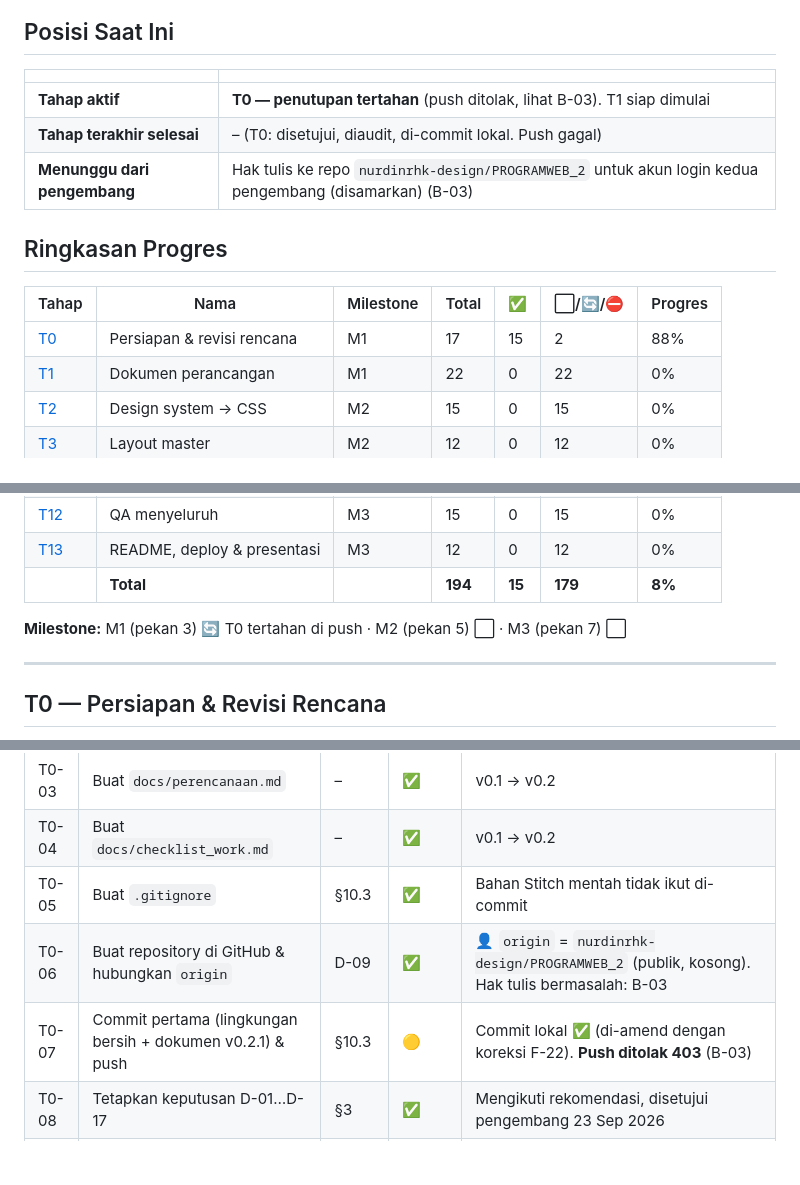
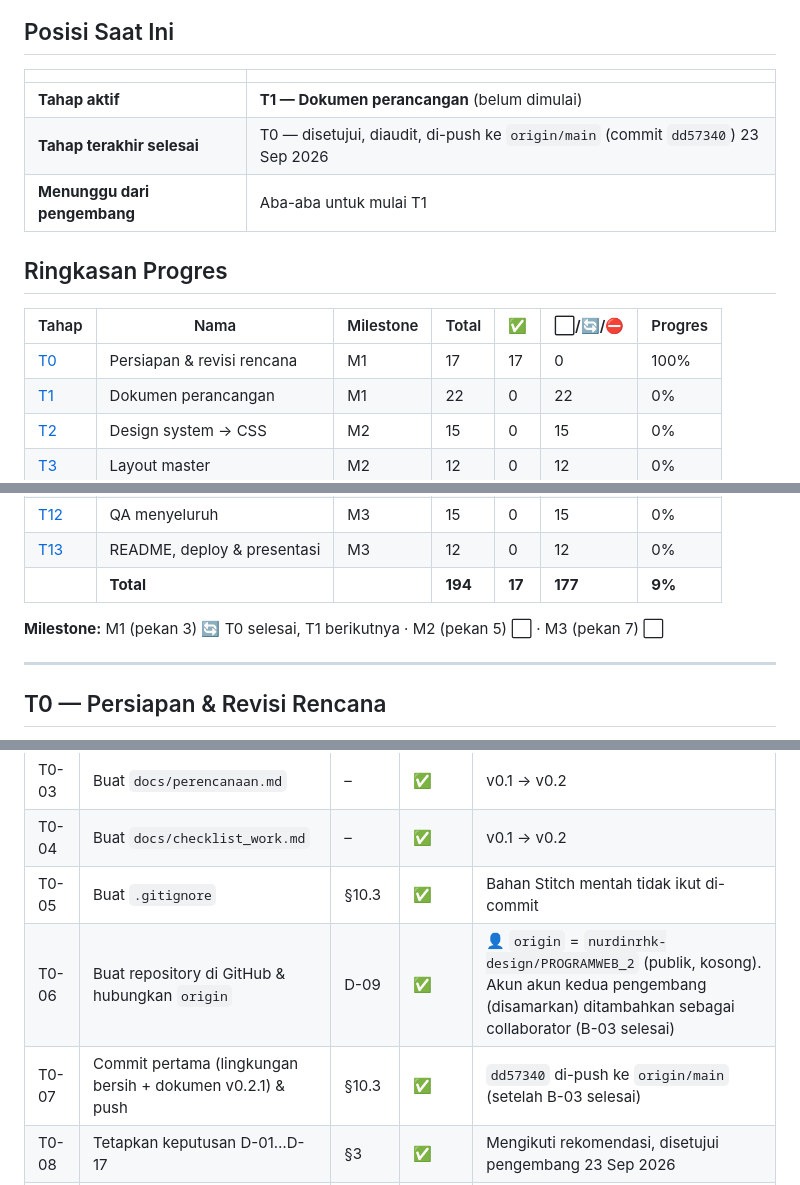
Before and after one commit to nurdinrhk-design/PROGRAMWEB_2, a Markdown page: docs/checklist_work.md, 3 parts joined by grey strips. Rendered like a GitHub page; blank space fills up the shorter version.

Commit message:
docs(T0): catat penutupan tahap T0
Push pertama berhasil, blocker B-03 selesai, identitas commit final
memakai email noreply GitHub akun kedua pengembang (disamarkan) (F-23).

Co-Authored-By: Claude Opus 5.5 <noreply@anthropic.com>

```diff
--- a/docs/checklist_work.md
+++ b/docs/checklist_work.md
@@ -27,15 +27,15 @@
 
 | | |
 |---|---|
-| **Tahap aktif** | **T0 — penutupan tertahan** (push ditolak, lihat B-03). T1 siap dimulai |
-| **Tahap terakhir selesai** | – (T0: disetujui, diaudit, di-commit lokal. Push gagal) |
-| **Menunggu dari pengembang** | Hak tulis ke repo `nurdinrhk-design/PROGRAMWEB_2` untuk akun login kedua pengembang (disamarkan) (B-03) |
+| **Tahap aktif** | **T1 — Dokumen perancangan** (belum dimulai) |
+| **Tahap terakhir selesai** | T0 — disetujui, diaudit, di-push ke `origin/main` (commit `dd57340`) 23 Sep 2026 |
+| **Menunggu dari pengembang** | Aba-aba untuk mulai T1 |
 
 ## Ringkasan Progres
 
 | Tahap | Nama | Milestone | Total | ✅ | ⬜/🔄/⛔ | Progres |
 |---|---|---|---|---|---|---|
-| [T0](#t0--persiapan--revisi-rencana) | Persiapan & revisi rencana | M1 | 17 | 15 | 2 | 88% |
+| [T0](#t0--persiapan--revisi-rencana) | Persiapan & revisi rencana | M1 | 17 | 17 | 0 | 100% |
 | [T1](#t1--dokumen-perancangan) | Dokumen perancangan | M1 | 22 | 0 | 22 | 0% |
 | [T2](#t2--design-system--css-fondasi--komponen) | Design system → CSS | M2 | 15 | 0 | 15 | 0% |
 | [T3](#t3--layout-master-app-shell) | Layout master | M2 | 12 | 0 | 12 | 0% |
@@ -49,9 +49,9 @@
 | [T11](#t11--laporan--bukti-pendaftaran) | Laporan & Bukti | M3 | 11 | 0 | 11 | 0% |
 | [T12](#t12--qa-menyeluruh) | QA menyeluruh | M3 | 15 | 0 | 15 | 0% |
 | [T13](#t13--readme-deploy--presentasi) | README, deploy & presentasi | M3 | 12 | 0 | 12 | 0% |
-| | **Total** | | **194** | **15** | **179** | **8%** |
+| | **Total** | | **194** | **17** | **177** | **9%** |
 
-**Milestone:** M1 (pekan 3) 🔄 T0 tertahan di push · M2 (pekan 5) ⬜ · M3 (pekan 7) ⬜
+**Milestone:** M1 (pekan 3) 🔄 T0 selesai, T1 berikutnya · M2 (pekan 5) ⬜ · M3 (pekan 7) ⬜
 
 ---
 
@@ -65,8 +65,8 @@ Ref: [perencanaan §3](perencanaan.md#3-keputusan--asumsi), [§10](perencanaan.m
 | T0-03 | Buat `docs/perencanaan.md` | – | ✅ | v0.1 → v0.2 |
 | T0-04 | Buat `docs/checklist_work.md` | – | ✅ | v0.1 → v0.2 |
 | T0-05 | Buat `.gitignore` | §10.3 | ✅ | Bahan Stitch mentah tidak ikut di-commit |
-| T0-06 | Buat repository di GitHub & hubungkan `origin` | D-09 | ✅ | 👤 `origin` = `nurdinrhk-design/PROGRAMWEB_2` (publik, kosong). Hak tulis bermasalah: B-03 |
-| T0-07 | Commit pertama (lingkungan bersih + dokumen v0.2.1) & push | §10.3 | 🟡 | Commit lokal ✅ (di-amend dengan koreksi F-22). **Push ditolak 403** (B-03) |
+| T0-06 | Buat repository di GitHub & hubungkan `origin` | D-09 | ✅ | 👤 `origin` = `nurdinrhk-design/PROGRAMWEB_2` (publik, kosong). Akun akun kedua pengembang (disamarkan) ditambahkan sebagai collaborator (B-03 selesai) |
+| T0-07 | Commit pertama (lingkungan bersih + dokumen v0.2.1) & push | §10.3 | ✅ | `dd57340` di-push ke `origin/main` (setelah B-03 selesai) |
 | T0-08 | Tetapkan keputusan D-01…D-17 | §3 | ✅ | Mengikuti rekomendasi, disetujui pengembang 23 Sep 2026 |
 | T0-09 | Hapus 11 file kode draf bertema kaca | D-10 | ✅ | F-01…F-12 |
 | T0-10 | Salin 8 screenshot referensi Stitch ke `docs/img/referensi-stitch/` | §4.2 | ✅ | F-14 |
```
Also changed, not shown: other parts of docs/checklist_work.md (+5 -3 lines).
